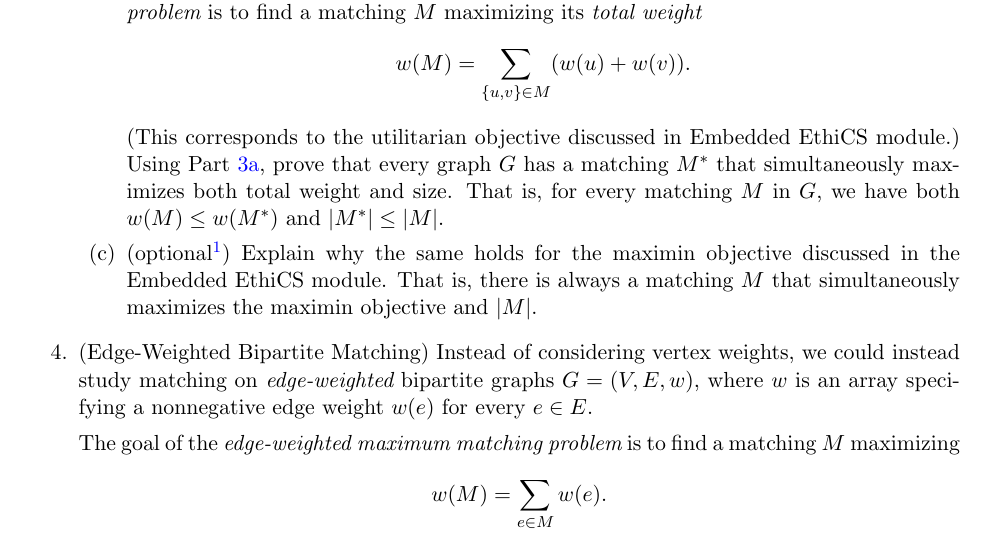
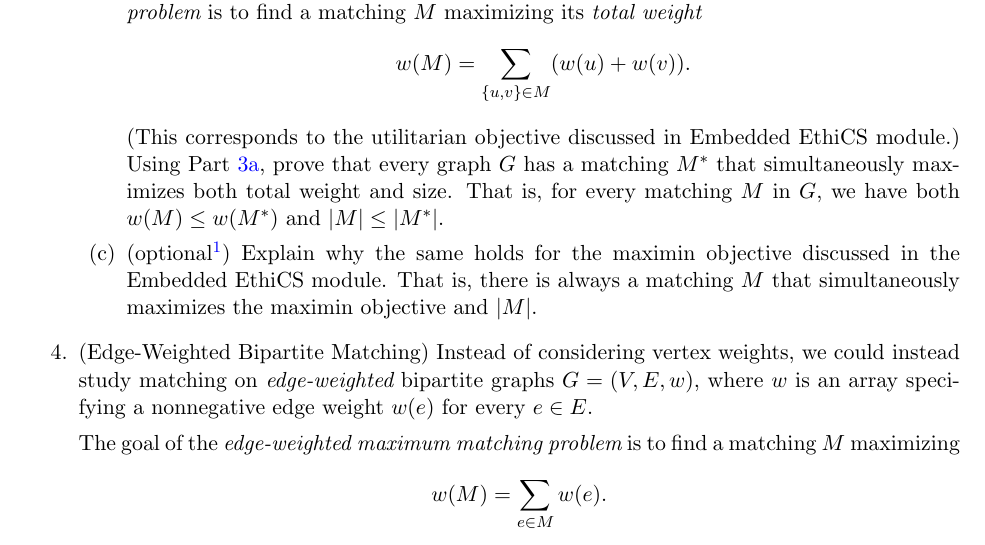
Before and after one commit to Harvard-CS-1200/cs1200, a LaTeX problem sheet (fall2022/psets/ps6/ps6.tex): part of page 4 of 4, cut so that both start at the same text. Compiled offline with pdfLaTeX.

Commit message:
Fixed typo |M*| <= |M| to |M| <= |M*|

```diff
--- a/fall2022/psets/ps6/ps6.tex
+++ b/fall2022/psets/ps6/ps6.tex
@@ -70,7 +70,7 @@ Given a schematic like this, Lyber's goal is to serve as many customers (labeled
           The goal of the {\em vertex-weighted maximum matching problem} is to find a matching $M$ maximizing its {\em total weight} $$w(M) = \sum_{\{u,v\}\in M} (w(u)+w(v)).$$
         (This corresponds to the utilitarian objective discussed in Embedded EthiCS module.)
         Using Part~\ref{part:monotonicity}, prove that every graph $G$ has a matching $M^*$ that simultaneously maximizes both total weight and size.  That is, for every matching $M$ in $G$, we have
-        both $w(M)\leq w(M^*)$ and $|M^*|\leq |M|$.
+        both $w(M)\leq w(M^*)$ and $|M|\leq |M^*|$.
 
         \item (optional\footnote{This problem won't make a difference between N, L, R-, and R grades. As this problem is purely extra credit, course staff will deprioritize questions about this problem at office hours and on Ed.}) Explain why the same holds for the maximin objective discussed in the Embedded EthiCS module.  That is, there is always a matching $M$ that simultaneously maximizes the maximin objective and $|M|$.
         \end{enumerate}
```
Also changed, not shown: fall2022/psets/ps6/ps6.pdf.
